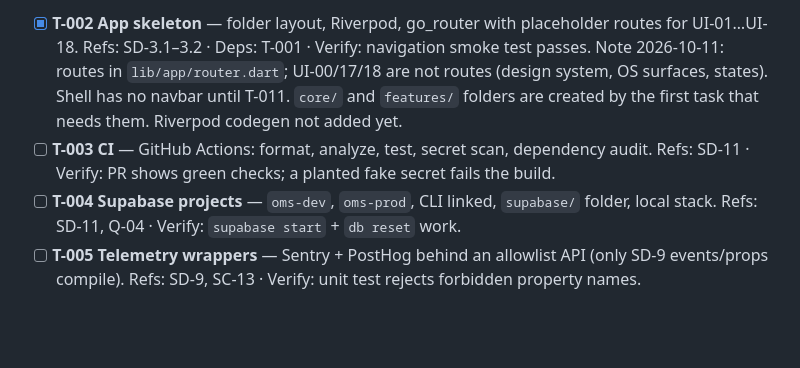
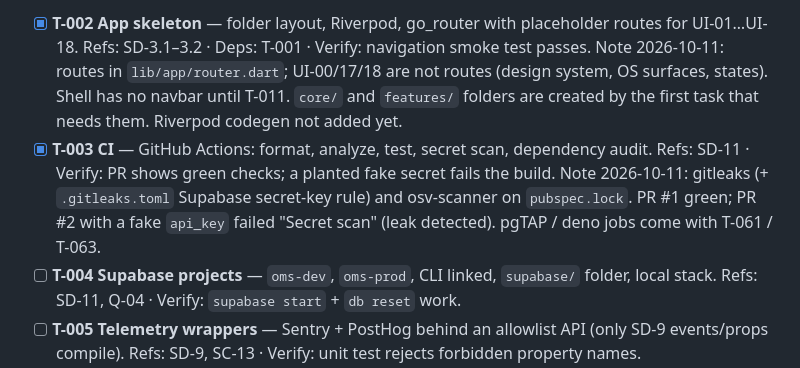
Before and after one commit to rendiero25/OneMoreSip, a Markdown page: docs/task.md, the part around the change. GitHub-like rendering; blank space fills up the shorter version.

Commit message:
docs(task): mark T-003 CI done
Co-Authored-By: Claude Opus 5.5 <noreply@anthropic.com>

```diff
--- a/docs/task.md
+++ b/docs/task.md
@@ -36,8 +36,9 @@
 - [x] **T-002 App skeleton** — folder layout, Riverpod, go_router with placeholder routes for UI-01…UI-18.
   Refs: SD-3.1–3.2 · Deps: T-001 · Verify: navigation smoke test passes.
   Note 2026-10-11: routes in `lib/app/router.dart`; UI-00/17/18 are not routes (design system, OS surfaces, states). Shell has no navbar until T-011. `core/` and `features/` folders are created by the first task that needs them. Riverpod codegen not added yet.
-- [ ] **T-003 CI** — GitHub Actions: format, analyze, test, secret scan, dependency audit.
+- [x] **T-003 CI** — GitHub Actions: format, analyze, test, secret scan, dependency audit.
   Refs: SD-11 · Verify: PR shows green checks; a planted fake secret fails the build.
+  Note 2026-10-11: gitleaks (+ `.gitleaks.toml` Supabase secret-key rule) and osv-scanner on `pubspec.lock`. PR #1 green; PR #2 with a fake `api_key` failed "Secret scan" (leak detected). pgTAP / deno jobs come with T-061 / T-063.
 - [ ] **T-004 Supabase projects** — `oms-dev`, `oms-prod`, CLI linked, `supabase/` folder, local stack.
   Refs: SD-11, Q-04 · Verify: `supabase start` + `db reset` work.
 - [ ] **T-005 Telemetry wrappers** — Sentry + PostHog behind an allowlist API (only SD-9 events/props compile).
```
